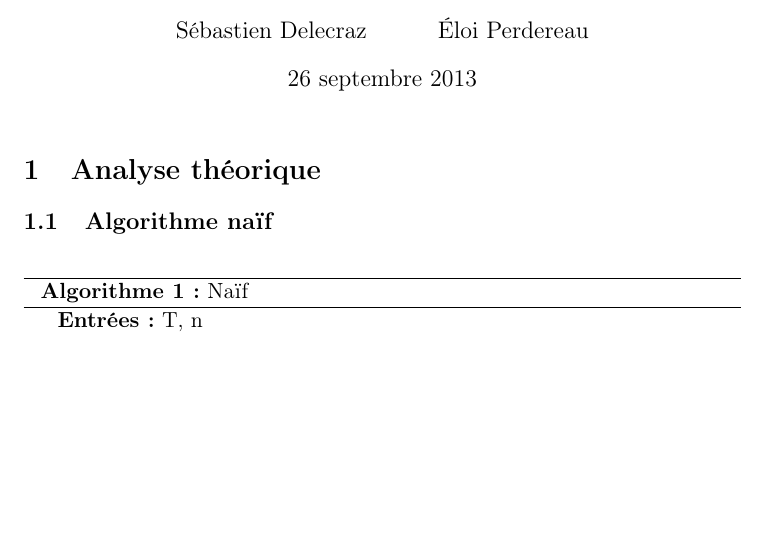
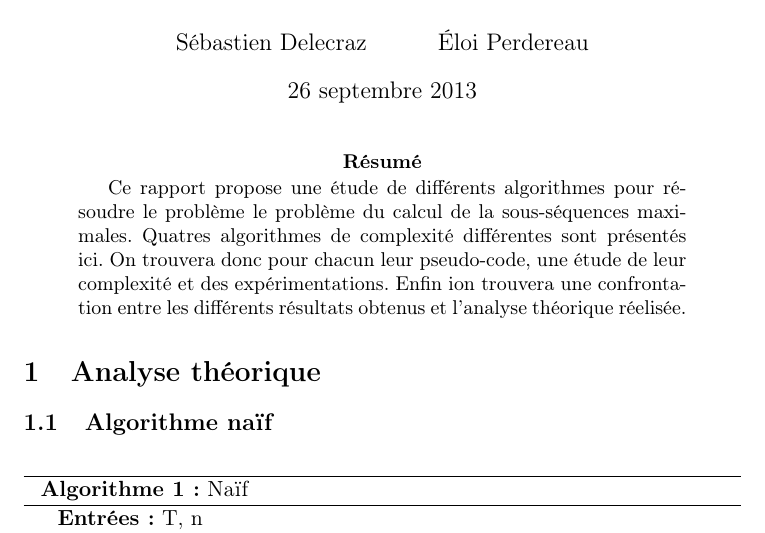
Before and after one commit to abdoulfatah/TP_Complexite, a LaTeX paper (rapport/sous-sequence_max.tex): part of page 1 of 4, cut so that both start at the same text, the shorter picture padded with empty space. Compiled offline with pdfLaTeX.

Commit message:
add abstract

```diff
--- a/rapport/sous-sequence_max.tex
+++ b/rapport/sous-sequence_max.tex
@@ -20,6 +20,15 @@
 \begin{document}
 
 \maketitle
+
+\begin{abstract}
+  Ce rapport propose une étude de différents algorithmes pour résoudre le
+  problème le problème du calcul de la sous-séquences maximales. Quatres
+  algorithmes de complexité différentes sont présentés ici. On trouvera donc
+  pour chacun leur pseudo-code, une étude de leur complexité et des
+  expérimentations. Enfin ion trouvera une confrontation entre les différents
+  résultats obtenus et l'analyse théorique réelisée.
+\end{abstract}
 
 \section{Analyse théorique}
 
```
